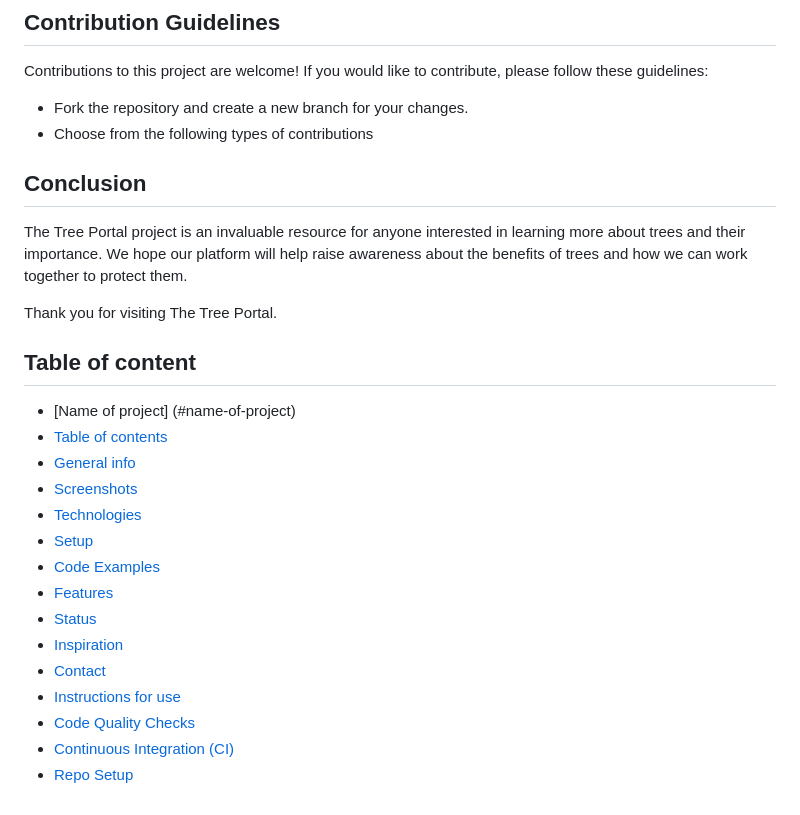
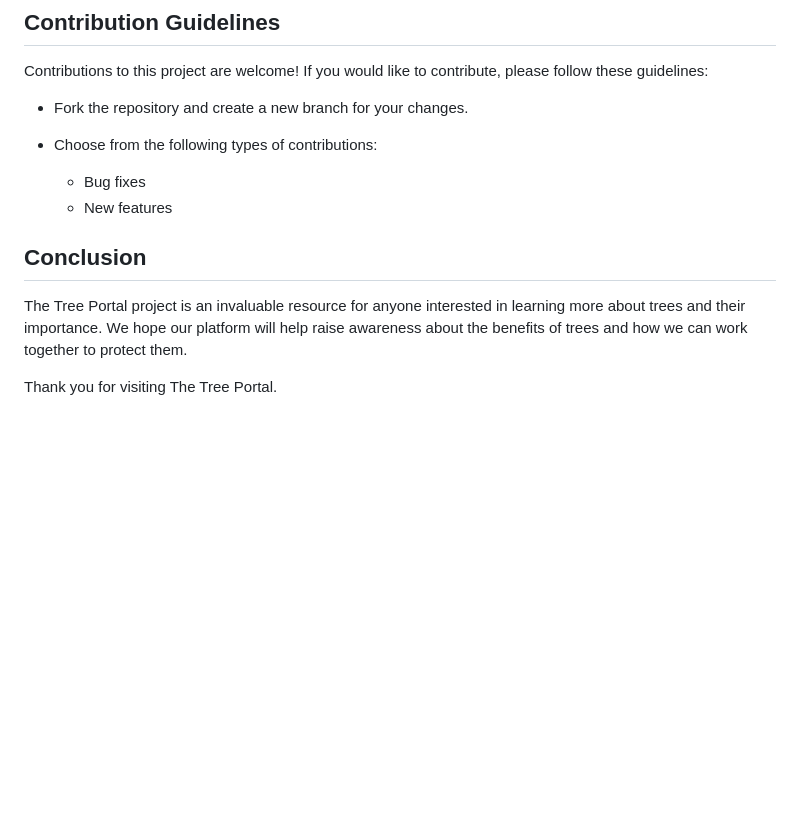
Before and after one commit to HYF-Class20/agile-development-groups1-all-about-trees, a Markdown page: README.md, the part around the change. Drawn GitHub-style; blank space fills up the shorter version.

Commit message:
solving formatting issue

```diff
--- a/README.md
+++ b/README.md
@@ -62,28 +62,13 @@ The website is built using HTML and CSS.
 Contributions to this project are welcome! If you would like to contribute, please follow these guidelines:
 
 - Fork the repository and create a new branch for your changes.
-- Choose from the following types of contributions
+- Choose from the following types of contributions:
+
+  - Bug fixes
+  - New features
 
 ## Conclusion
 
 The Tree Portal project is an invaluable resource for anyone interested in learning more about trees and their importance. We hope our platform will help raise awareness about the benefits of trees and how we can work together to protect them.
 
 Thank you for visiting The Tree Portal.
-
-## Table of content
-
-- [Name of project] (#name-of-project)
-- [Table of contents](#table-of-contents)
-- [General info](#general-info)
-- [Screenshots](#screenshots)
-- [Technologies](#technologies)
-- [Setup](#setup)
-- [Code Examples](#code-examples)
-- [Features](#features)
-- [Status](#status)
-- [Inspiration](#inspiration)
-- [Contact](#contact)
-- [Instructions for use](#instructions-for-use)
-- [Code Quality Checks](#code-quality-checks)
-- [Continuous Integration (CI)](#continuous-integration-ci)
-- [Repo Setup](#repo-setup)
```
